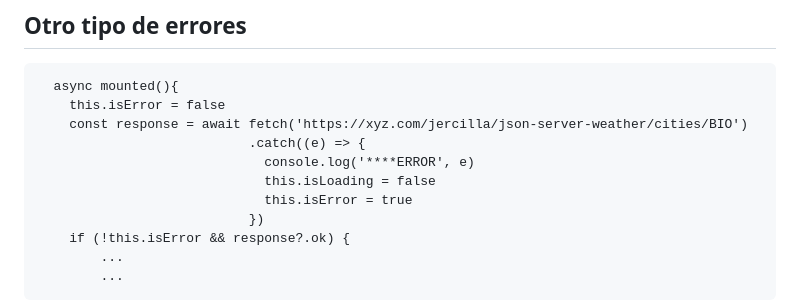
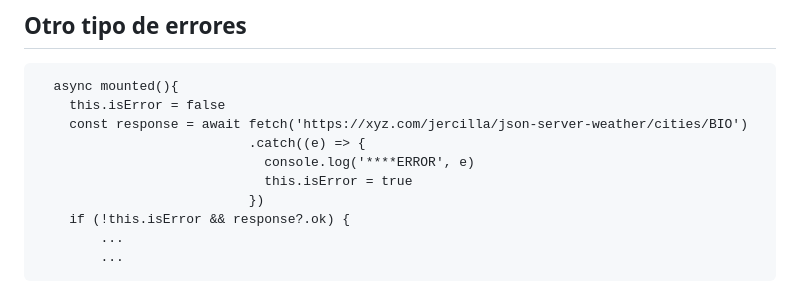
Before and after one commit to jorge-ariznabarreta-zabala/api-js, a Markdown page: README.md, the part around the change. GitHub-like rendering.

```diff
--- a/README.md
+++ b/README.md
@@ -162,7 +162,6 @@ app.mount("#app");
     const response = await fetch('https://xyz.com/jercilla/json-server-weather/cities/BIO')
                            .catch((e) => {
                              console.log('****ERROR', e)
-                             this.isLoading = false
                              this.isError = true
                            })
     if (!this.isError && response?.ok) {
```
